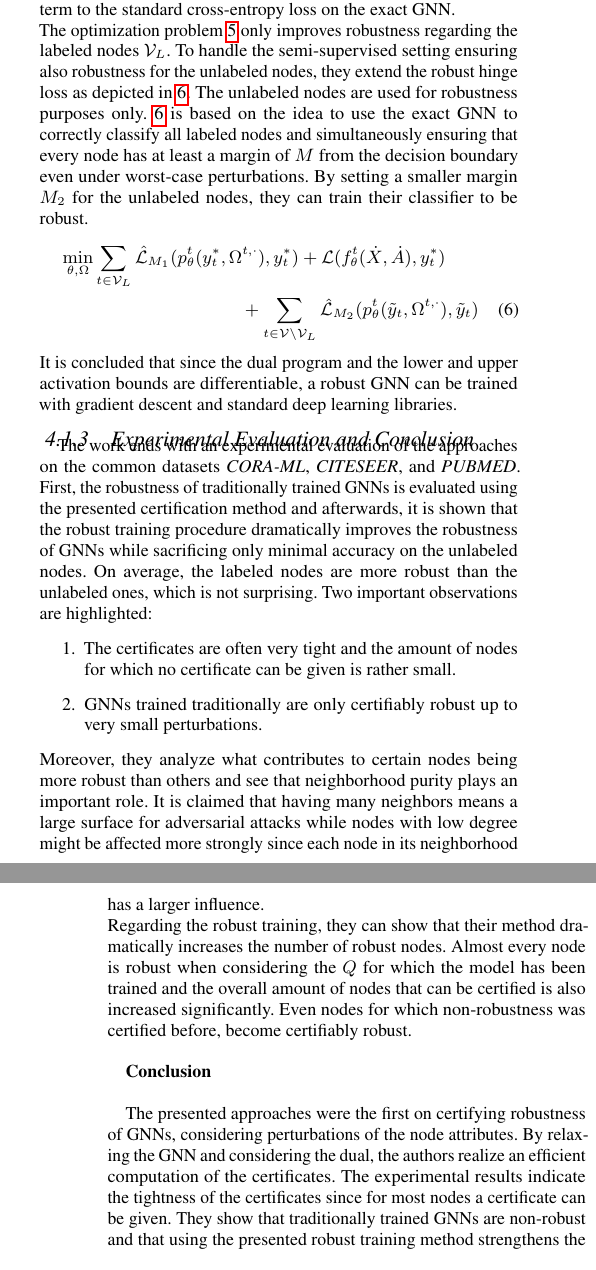
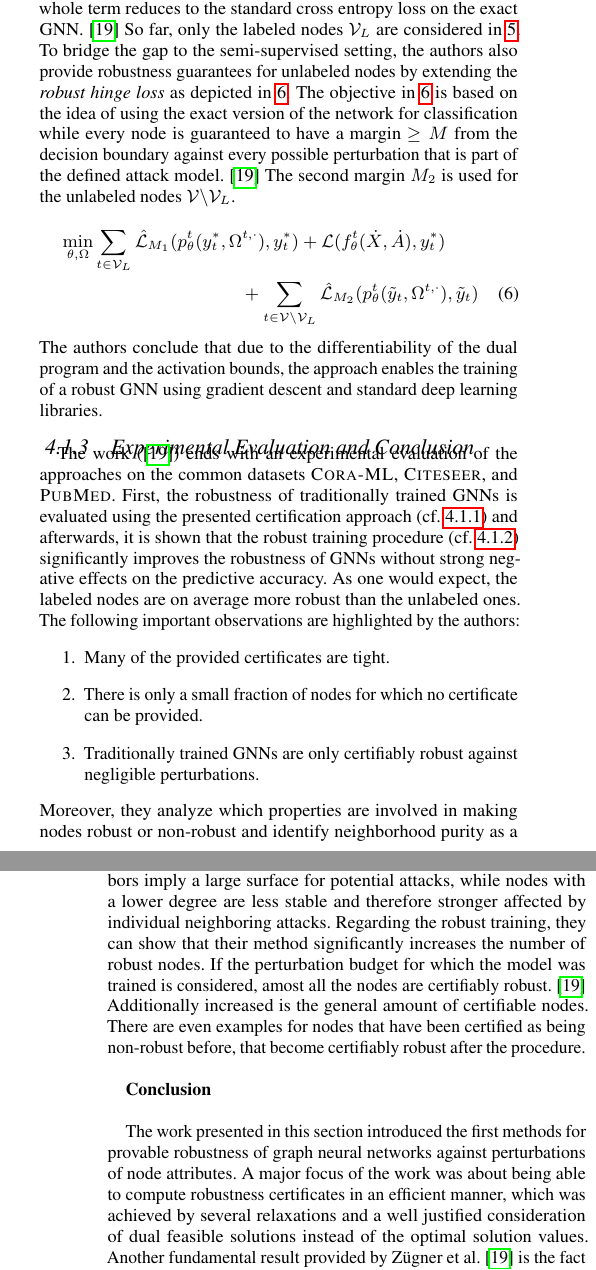
Before and after one commit to tbohne/SML20, a LaTeX paper (tex_files/main.tex): two parts of the columns of pages 5 and 6 of 9, joined at a grey line, cut so that both start at the same text. Compiled offline with pdfLaTeX.

Commit message:
refine section 4.1.3

```diff
--- a/tex_files/main.tex
+++ b/tex_files/main.tex
@@ -428 +425,0 @@ for any class $k$ compared to the given class $y$. Node $t$ with class $y_t^{\as
-except the entry at $y_t^{\ast}$ which is always $0$. A starting point for a training objective is the following typical objective
@@ -429,0 +429,2 @@ to train GNNs for node classification:
+for any class $k$ compared to $y$. The node $t$ can be determined as being certifiably robust if $p_{\theta}^t < 0$
+for all entries except the one for $y^{\ast}$, for which $y^{\ast} = 0$ holds. \cite{Zuegner_2019}
@@ -455,44 +456,51 @@ The authors keep using the exact GNN model for the node prediction, while the re
-In case every node is robust, the term $\mathcal{\hat{L}}_M$ becomes $0$ and reduces the whole term to the standard cross-entropy loss
-on the exact GNN.\newline
-The optimization problem \ref{eq:2} only improves robustness regarding the labeled nodes $\mathcal{V}_L$.
-To handle the semi-supervised setting ensuring also robustness for the unlabeled nodes, they extend the robust hinge loss
-as depicted in \ref{eq:3}. The unlabeled nodes are used for robustness purposes only.
-\ref{eq:3} is based on the idea to use the exact GNN to correctly classify all labeled nodes and simultaneously ensuring that
-every node has at least a margin of $M$ from the decision boundary even under worst-case perturbations.
-By setting a smaller margin $M_2$ for the unlabeled nodes, they can train their classifier to be robust.
+The advantage compared to the \textit{robust cross entropy loss} is that the cross entropy term is operating on the exact, non-relaxed
+version of the GNN. \cite{Zuegner_2019}
+Therefore, the authors only use the relaxed version to assure robustness while keeping with the exact version for node prediction.
+In case every node is robust, the term $\mathcal{\hat{L}}_M = 0$ and the whole term reduces to the standard cross entropy loss
+on the exact GNN. \cite{Zuegner_2019}
+So far, only the labeled nodes $\mathcal{V}_L$ are considered in \ref{eq:2}. To bridge the gap to the semi-supervised setting,
+the authors also provide robustness guarantees for unlabeled nodes by extending the \textit{robust hinge loss} as depicted in \ref{eq:3}.
+The objective in \ref{eq:3} is based on the idea of using the exact version of the network for classification while every node is guaranteed to have a margin
+$\geq M$ from the decision boundary against every possible perturbation that is part of the defined attack model. \cite{Zuegner_2019}
+The second margin $M_2$ is used for the unlabeled nodes $\mathcal{V} \backslash \mathcal{V}_L$.
 \begin{multline}
 \label{eq:3}
     \min_{\theta, \Omega} \sum_{t \in \mathcal{V}_L} \mathcal{\hat{L}}_{M_1} (p_{\theta}^t (y_t^{\ast}, \Omega^{t, \cdot}), y_t^{\ast}) + \mathcal{L} (f_{\theta}^t (\dot{X}, \dot{A}), y_t^{\ast}) \\
     + \sum_{t \in \mathcal{V} \backslash \mathcal{V}_L} \mathcal{\hat{L}}_{M_2} (p_{\theta}^t (\tilde{y}_t, \Omega^{t, \cdot}), \tilde{y}_t)
 \end{multline}
-It is concluded that since the dual program and the lower and upper activation bounds are differentiable, a robust GNN can be
-trained with gradient descent and standard deep learning libraries.
+The authors conclude that due to the differentiability of the dual program and the activation bounds,
+the approach enables the training of a robust GNN using gradient descent and standard deep learning libraries.
 
 \subsubsection{Experimental Evaluation and Conclusion}
 
-The work ends with an experimental evaluation of the approaches on the common datasets \textit{CORA-ML},
-\textit{CITESEER}, and \textit{PUBMED}. First, the robustness of traditionally trained GNNs is evaluated using the presented
-certification method and afterwards, it is shown that the robust training procedure dramatically improves the robustness
-of GNNs while sacrificing only minimal accuracy on the unlabeled nodes. On average, the labeled nodes are more robust than the unlabeled
-ones, which is not surprising. Two important observations are highlighted:
+The work (\cite{Zuegner_2019}) ends with an experimental evaluation of the approaches on the common datasets \textsc{Cora-ML},
+\textsc{Citeseer}, and \textsc{PubMed}. First, the robustness of traditionally trained GNNs is evaluated using the presented
+certification approach (cf. \ref{subsec:robustness_certification}) and afterwards, it is shown that the robust training procedure
+(cf. \ref{subsec:robust_training}) significantly improves the robustness of GNNs without strong negative effects on the predictive accuracy.
+As one would expect, the labeled nodes are on average more robust than the unlabeled ones.
+The following important observations are highlighted by the authors:
 \begin{enumerate}
-    \item The certificates are often very tight and the amount of nodes for which no certificate can be given is rather small.
-    \item GNNs trained traditionally are only certifiably robust up to very small perturbations.
+    \item Many of the provided certificates are tight.
+    \item There is only a small fraction of nodes for which no certificate can be provided.
+    \item Traditionally trained GNNs are only certifiably robust against negligible perturbations.
 \end{enumerate}
-Moreover, they analyze what contributes to certain nodes being more robust than others and see that neighborhood purity plays an important role.
-It is claimed that having many neighbors means a large surface for adversarial attacks while nodes with low degree might be affected more strongly
-since each node in its neighborhood has a larger influence.\newline
-Regarding the robust training, they can show that their method dramatically increases the number of robust nodes. Almost every node
-is robust when considering the $Q$ for which the model has been trained and the overall amount of nodes that can be certified is also
-increased significantly. Even nodes for which non-robustness was certified before, become certifiably robust.\newline
+Moreover, they analyze which properties are involved in making nodes robust or non-robust and identify neighborhood purity
+as a key factor.
+They are observing a trade-off that says that many neighbors imply a large surface for potential attacks, while nodes
+with a lower degree are less stable and therefore stronger affected by individual neighboring attacks.
+Regarding the robust training, they can show that their method significantly increases the number of robust nodes.
+If the perturbation budget for which the model was trained is considered, amost all the nodes are certifiably robust. \cite{Zuegner_2019}
+Additionally increased is the general amount of certifiable nodes. There are even examples for nodes that have been certified as being
+non-robust before, that become certifiably robust after the procedure.\newline
 
 \textbf{Conclusion}\newline
 
-The presented approaches were the first on certifying robustness of GNNs, considering perturbations of the node attributes.
-By relaxing the GNN and considering the dual, the authors realize an efficient computation of the certificates.
-The experimental results indicate the tightness of the certificates since for most nodes a certificate can be given.
-They show that traditionally trained GNNs are non-robust and that using the presented robust training method strengthens the robustness.
-The perhaps most important aspect is that the increased robustness comes at almost no loss in classification accuracy.
+The work presented in this section introduced the first methods for provable robustness of graph neural networks against
+perturbations of node attributes. A major focus of the work was about being able to compute robustness certificates in an efficient
+manner, which was achieved by several relaxations and a well justified consideration of dual feasible solutions instead of the optimal
+solution values. Another fundamental result provided by Zügner et al. \cite{Zuegner_2019} is the fact that traditionally trained graph neural
+networks are not robust and that the robust training procedure presented in the work is indeed able to significantly strengthen the robustness
+of GNN models. The perhaps most important aspect is that the strengthened robustness does not have a significant negative effect on the predictive accuracy.
 As future work, they already bridge to the next section which considers perturbations of the graph structure.
 
 \subsection{Robustness Certification for Graph Structure Perturbations}
```
Also changed, not shown: tex_files/main.tex (28 more changed lines).
